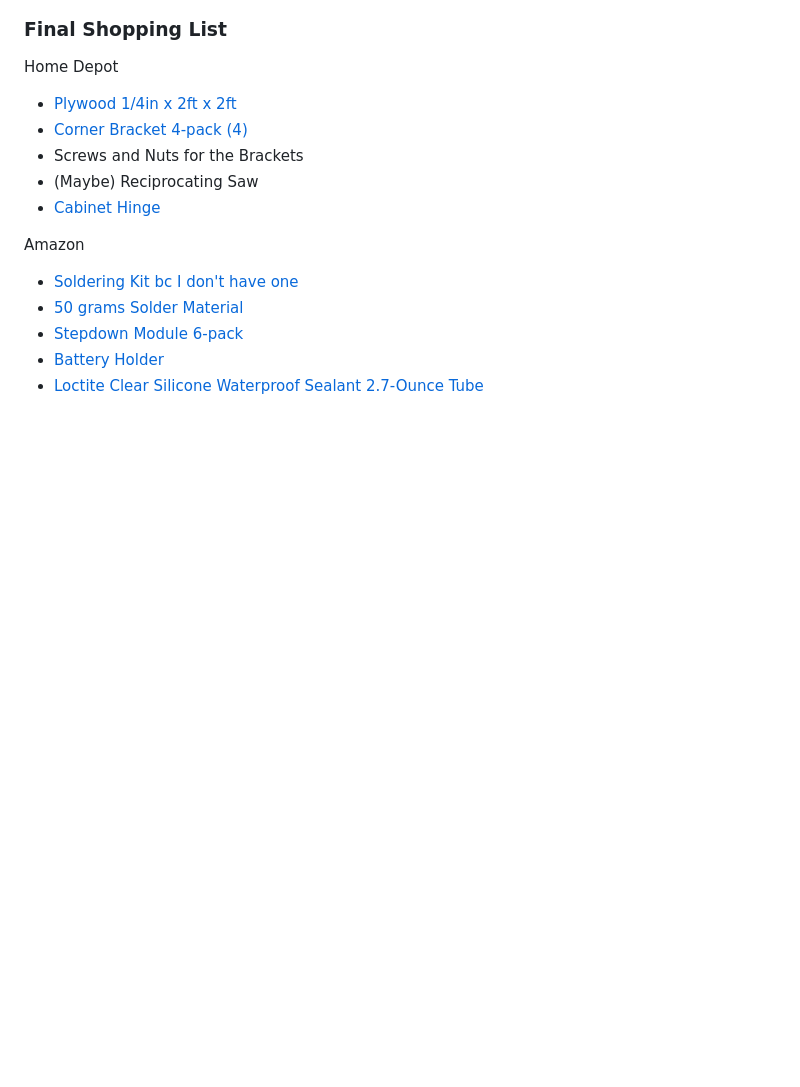
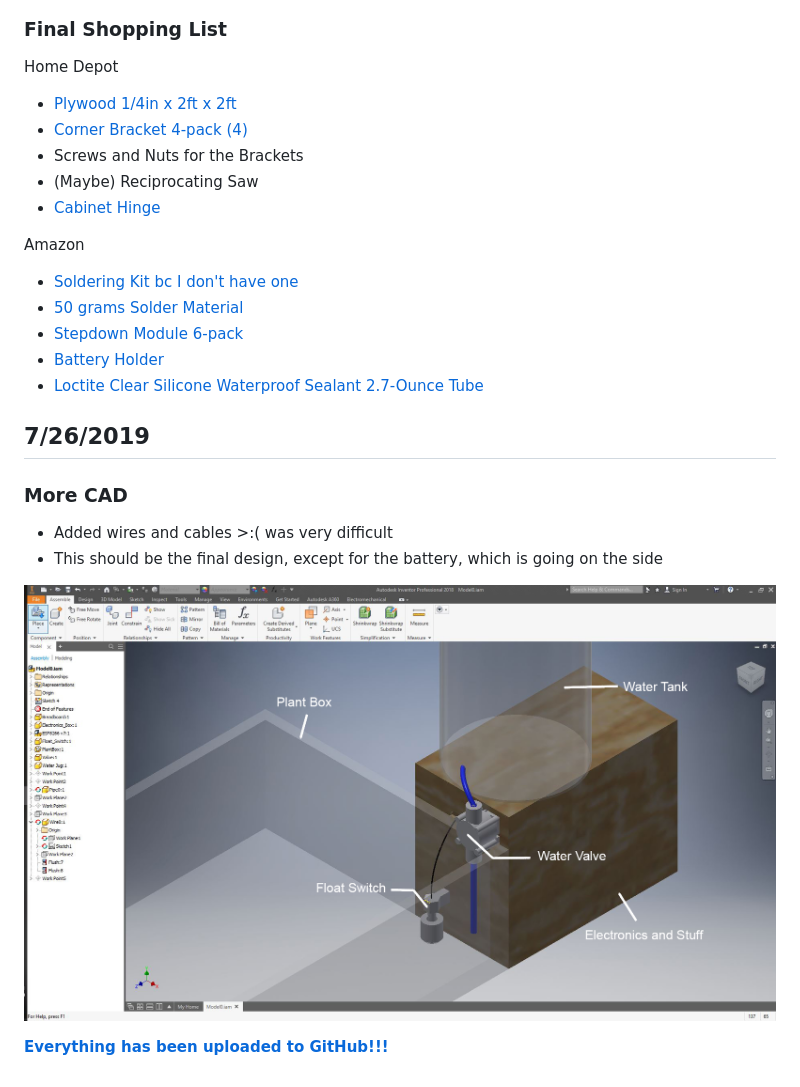
Before and after one commit to MichaelZhao21/PlantProject, a Markdown page: README.md, the part around the change. Drawn GitHub-style; pictures changed too: pics/cad_1.jpg; blank space fills up the shorter version.

Commit message:
Added CAD Model

```diff
--- a/README.md
+++ b/README.md
@@ -958,3 +958,14 @@ Amazon
 - [Stepdown Module 6-pack](https://www.amazon.com/MP1584EN-DC-DC-Converter-Adjustable-Module/dp/B01MQGMOKI/ref=pd_day0_hl_229_1/131-2783987-3110648?_encoding=UTF8&pd_rd_i=B01MQGMOKI&pd_rd_r=f974abb4-376c-4b13-a836-c41eaf9d17e1&pd_rd_w=fyi2h&pd_rd_wg=ntIxY&pf_rd_p=ad07871c-e646-4161-82c7-5ed0d4c85b07&pf_rd_r=E9VX1YDAXY6MDVG14SCS&psc=1&refRID=E9VX1YDAXY6MDVG14SCS)
 - [Battery Holder](https://www.amazon.com/SACKORANGE-Plastic-Battery-Storage-Holder/dp/B06XT1DM74/ref=sr_1_4?keywords=circuit+board+battery+holder&qid=1563806660&s=gateway&sr=8-4)
 - [Loctite Clear Silicone Waterproof Sealant 2.7-Ounce Tube](https://www.amazon.com/Loctite-Silicone-Waterproof-2-7-Ounce-908570/dp/B0002BBX3U)
+
+## 7/26/2019
+
+### More CAD
+
+- Added wires and cables >:( was very difficult
+- This should be the final design, except for the battery, which is going on the side
+
+![Updated CAD Model](pics/cad_1.jpg)
+
+**[Everything has been uploaded to GitHub!!!](https://github.com/MichaelZhao21/plantProject)**
```
